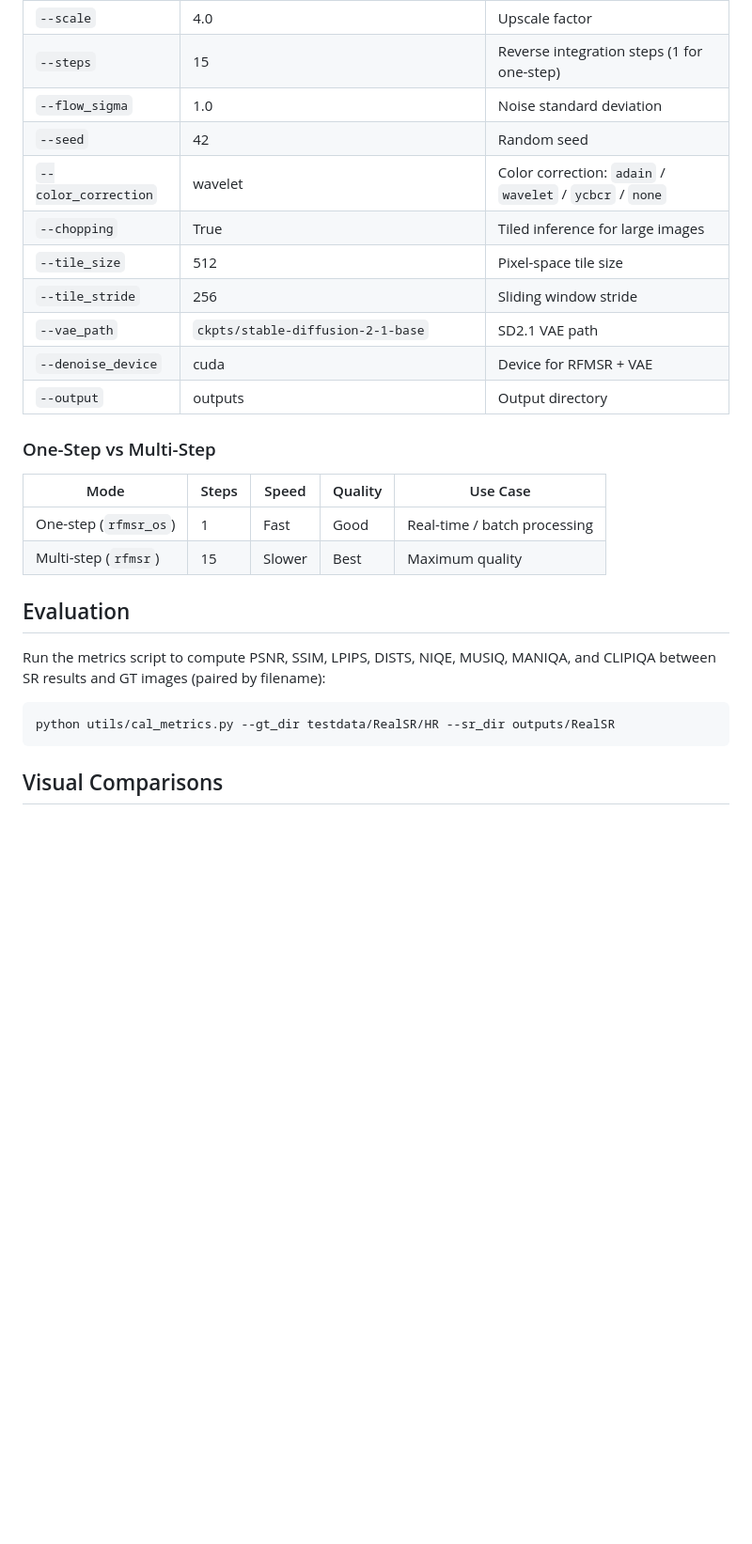
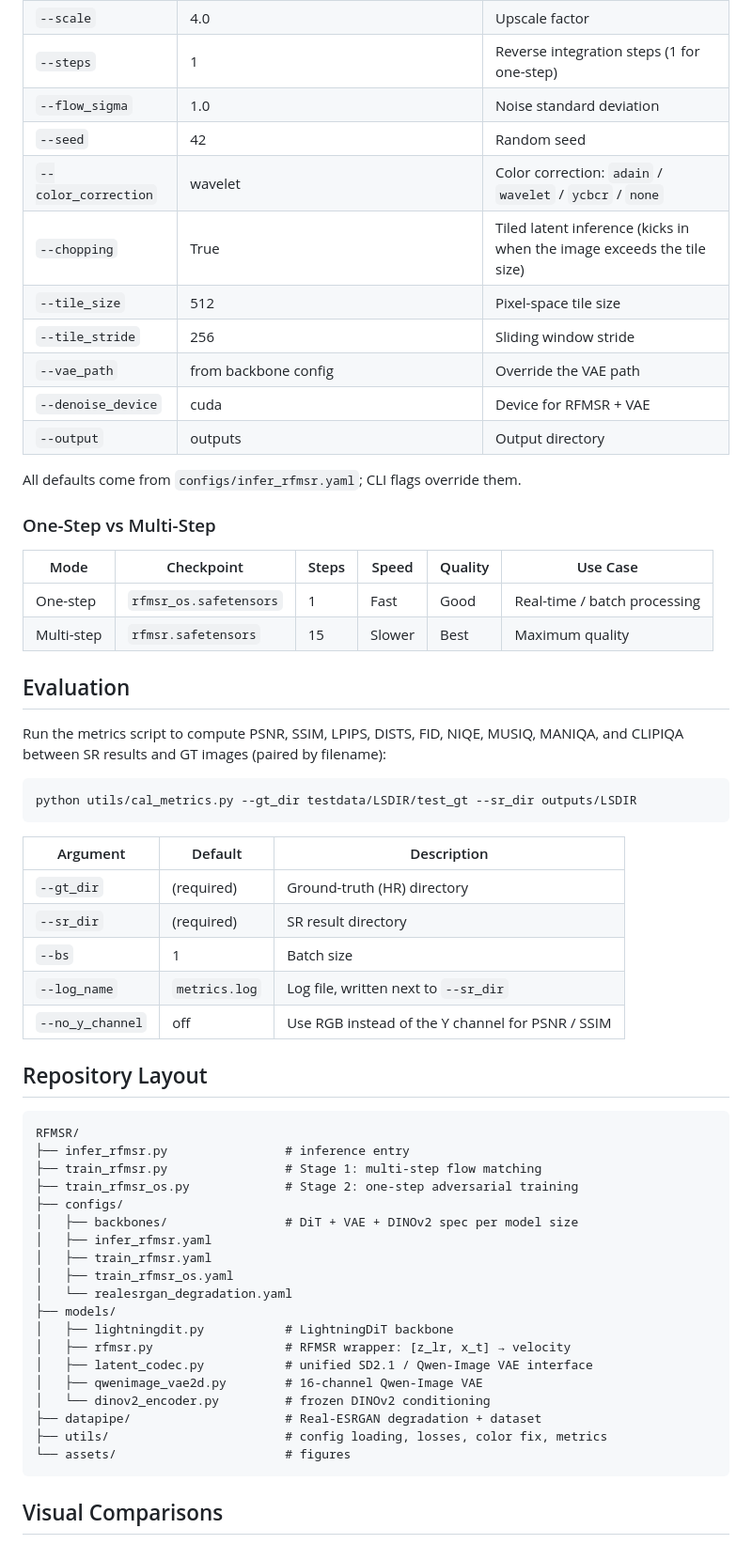
Before and after one commit to Faze-Hsw/RFMSR, a Markdown page: README.md, the part around one of its changes. Shown at 94% size. Drawn GitHub-style; blank space fills up the shorter version.

````diff
--- a/README.md
+++ b/README.md
@@ -128,29 +205,64 @@ python infer_rfmsr.py --input ./test_images/ --scale 4.0 --steps 15
 | `--scale` | 4.0 | Upscale factor |
-| `--steps` | 15 | Reverse integration steps (1 for one-step) |
+| `--steps` | 1 | Reverse integration steps (1 for one-step) |
 | `--flow_sigma` | 1.0 | Noise standard deviation |
 | `--seed` | 42 | Random seed |
 | `--color_correction` | wavelet | Color correction: `adain` / `wavelet` / `ycbcr` / `none` |
-| `--chopping` | True | Tiled inference for large images |
+| `--chopping` | True | Tiled latent inference (kicks in when the image exceeds the tile size) |
 | `--tile_size` | 512 | Pixel-space tile size |
 | `--tile_stride` | 256 | Sliding window stride |
-| `--vae_path` | `ckpts/stable-diffusion-2-1-base` | SD2.1 VAE path |
+| `--vae_path` | from backbone config | Override the VAE path |
 | `--denoise_device` | cuda | Device for RFMSR + VAE |
 | `--output` | outputs | Output directory |
 
+All defaults come from `configs/infer_rfmsr.yaml`; CLI flags override them.
+
 ### One-Step vs Multi-Step
 
-| Mode | Steps | Speed | Quality | Use Case |
-|------|-------|-------|---------|----------|
-| One-step (`rfmsr_os`) | 1 | Fast | Good | Real-time / batch processing |
-| Multi-step (`rfmsr`) | 15 | Slower | Best | Maximum quality |
+| Mode | Checkpoint | Steps | Speed | Quality | Use Case |
+|------|------------|-------|-------|---------|----------|
+| One-step | `rfmsr_os.safetensors` | 1 | Fast | Good | Real-time / batch processing |
+| Multi-step | `rfmsr.safetensors` | 15 | Slower | Best | Maximum quality |
 
 
 ## Evaluation
 
-Run the metrics script to compute PSNR, SSIM, LPIPS, DISTS, NIQE, MUSIQ, MANIQA, and CLIPIQA between SR results and GT images (paired by filename):
+Run the metrics script to compute PSNR, SSIM, LPIPS, DISTS, FID, NIQE, MUSIQ, MANIQA, and CLIPIQA between SR results and GT images (paired by filename):
 
 ```bash
-python utils/cal_metrics.py --gt_dir testdata/RealSR/HR --sr_dir outputs/RealSR
+python utils/cal_metrics.py --gt_dir testdata/LSDIR/test_gt --sr_dir outputs/LSDIR
+```
+
+| Argument | Default | Description |
+|----------|---------|-------------|
+| `--gt_dir` | (required) | Ground-truth (HR) directory |
+| `--sr_dir` | (required) | SR result directory |
+| `--bs` | 1 | Batch size |
+| `--log_name` | `metrics.log` | Log file, written next to `--sr_dir` |
+| `--no_y_channel` | off | Use RGB instead of the Y channel for PSNR / SSIM |
+
+
+## Repository Layout
+
+```
+RFMSR/
+├── infer_rfmsr.py                # inference entry
+├── train_rfmsr.py                # Stage 1: multi-step flow matching
+├── train_rfmsr_os.py             # Stage 2: one-step adversarial training
+├── configs/
+│   ├── backbones/                # DiT + VAE + DINOv2 spec per model size
+│   ├── infer_rfmsr.yaml
+│   ├── train_rfmsr.yaml
+│   ├── train_rfmsr_os.yaml
+│   └── realesrgan_degradation.yaml
+├── models/
+│   ├── lightningdit.py           # LightningDiT backbone
+│   ├── rfmsr.py                  # RFMSR wrapper: [z_lr, x_t] → velocity
+│   ├── latent_codec.py           # unified SD2.1 / Qwen-Image VAE interface
+│   ├── qwenimage_vae2d.py        # 16-channel Qwen-Image VAE
+│   └── dinov2_encoder.py         # frozen DINOv2 conditioning
+├── datapipe/                     # Real-ESRGAN degradation + dataset
+├── utils/                        # config loading, losses, color fix, metrics
+└── assets/                       # figures
 ```
 
 
````
Also changed, not shown: other parts of README.md (+109 -29 lines), assets/comparison_1.png, assets/comparison_2.png, assets/comparison_3.png (added), assets/comparison_6.png (deleted), 1 other file.
